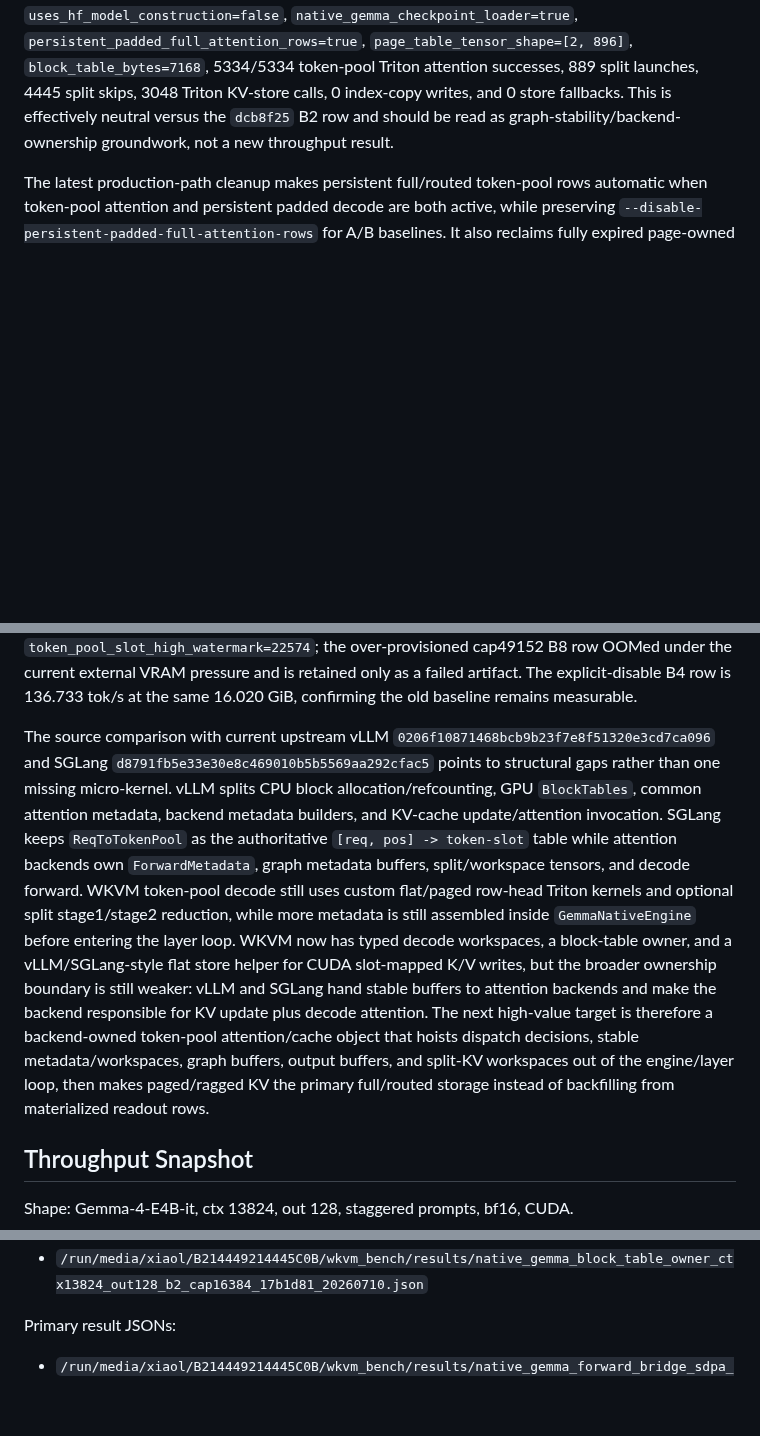
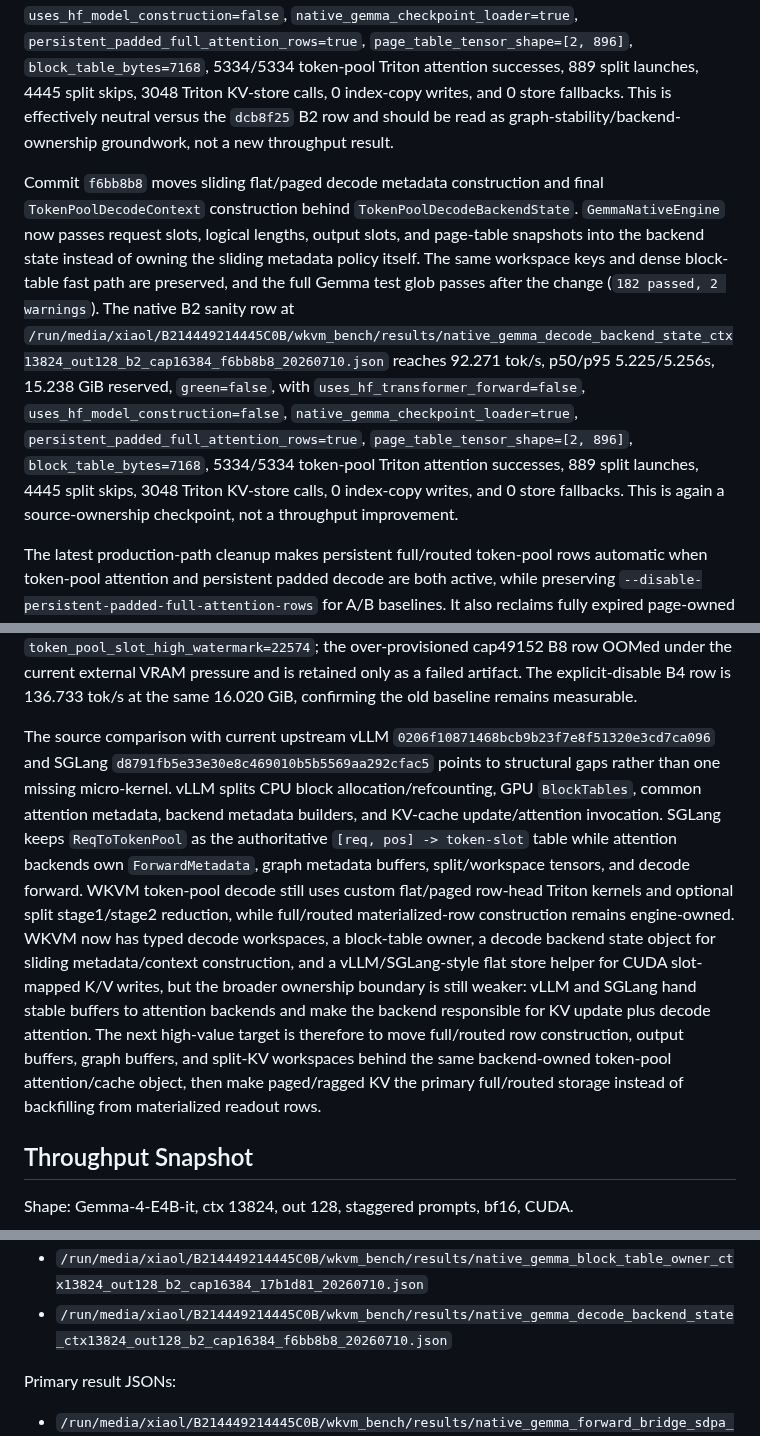
Before and after one commit to xiaol/wkvm, a Markdown page: experiments/results/gemma_native_vllm_sglang_current_compare_20260708.md, 3 parts joined by grey strips. Drawn GitHub-style; blank space fills up the shorter version.

Commit message:
Document decode backend state benchmark

```diff
--- a/experiments/results/gemma_native_vllm_sglang_current_compare_20260708.md
+++ b/experiments/results/gemma_native_vllm_sglang_current_compare_20260708.md
@@ -20,9 +20,11 @@ Commit `dcb8f25` moves the native layer to a single `TokenPoolAttentionPlan` con
 
 Commits `27ff5e2` and `17b1d81` continue that ownership cleanup. `27ff5e2` introduces `TokenPoolDecodeMetadataWorkspace`, a typed owner for flat and paged decode metadata workspaces while keeping the old raw-dict workspace API compatible. `17b1d81` introduces `TokenPoolBlockTables`, an owner for request-to-physical-block tables with staged block writes, reusable gathered block-table buffers, reusable slot-mapping buffers, and engine integration through a compatibility `_token_pool_page_table_tensor` property. This source shape is closer to vLLM's GPU `BlockTables` and SGLang's backend-owned graph metadata buffers, but the hot attention kernels are unchanged. The post-owner uniform sanity row at `/run/media/xiaol/B214449214445C0B/wkvm_bench/results/native_gemma_block_table_owner_ctx13824_out128_b2_cap16384_17b1d81_20260710.json` reaches 92.836 tok/s at B2, p50/p95 5.124/5.154s, 15.238 GiB reserved, `green=false`, with `uses_hf_transformer_forward=false`, `uses_hf_model_construction=false`, `native_gemma_checkpoint_loader=true`, `persistent_padded_full_attention_rows=true`, `page_table_tensor_shape=[2, 896]`, `block_table_bytes=7168`, 5334/5334 token-pool Triton attention successes, 889 split launches, 4445 split skips, 3048 Triton KV-store calls, 0 index-copy writes, and 0 store fallbacks. This is effectively neutral versus the `dcb8f25` B2 row and should be read as graph-stability/backend-ownership groundwork, not a new throughput result.
 
+Commit `f6bb8b8` moves sliding flat/paged decode metadata construction and final `TokenPoolDecodeContext` construction behind `TokenPoolDecodeBackendState`. `GemmaNativeEngine` now passes request slots, logical lengths, output slots, and page-table snapshots into the backend state instead of owning the sliding metadata policy itself. The same workspace keys and dense block-table fast path are preserved, and the full Gemma test glob passes after the change (`182 passed, 2 warnings`). The native B2 sanity row at `/run/media/xiaol/B214449214445C0B/wkvm_bench/results/native_gemma_decode_backend_state_ctx13824_out128_b2_cap16384_f6bb8b8_20260710.json` reaches 92.271 tok/s, p50/p95 5.225/5.256s, 15.238 GiB reserved, `green=false`, with `uses_hf_transformer_forward=false`, `uses_hf_model_construction=false`, `native_gemma_checkpoint_loader=true`, `persistent_padded_full_attention_rows=true`, `page_table_tensor_shape=[2, 896]`, `block_table_bytes=7168`, 5334/5334 token-pool Triton attention successes, 889 split launches, 4445 split skips, 3048 Triton KV-store calls, 0 index-copy writes, and 0 store fallbacks. This is again a source-ownership checkpoint, not a throughput improvement.
+
 The latest production-path cleanup makes persistent full/routed token-pool rows automatic when token-pool attention and persistent padded decode are both active, while preserving `--disable-persistent-padded-full-attention-rows` for A/B baselines. It also reclaims fully expired page-owned sliding KV blocks when the logical sliding window has moved past a complete page, matching the block-reclaim behavior vLLM and SGLang apply before/around decode allocation. With the same no-HF native flags, the auto rows reach B2/B3/B4/B8 = 90.427/121.527/149.926/213.488 tok/s at 15.238/15.910/16.020/16.379 GiB reserved. They report `uses_hf_model_construction=false`, `uses_hf_transformer_forward=false`, `persistent_padded_full_attention_rows=true`, 5334/5334 Triton attention successes, 889 split launches, 4445 split skips, 3048 Triton KV-store calls, and 0 store fallbacks. B4 K/V store token volume drops from 4.829M in the old nonpersistent row to 0.868M in the auto row, and token-slot high watermark drops from 24019 in the old B4 row to 11287 after page reclaim. B8 now succeeds with `token_pool_capacity=24576` and `token_pool_slot_high_watermark=22574`; the over-provisioned cap49152 B8 row OOMed under the current external VRAM pressure and is retained only as a failed artifact. The explicit-disable B4 row is 136.733 tok/s at the same 16.020 GiB, confirming the old baseline remains measurable.
 
-The source comparison with current upstream vLLM `0206f10871468bcb9b23f7e8f51320e3cd7ca096` and SGLang `d8791fb5e33e30e8c469010b5b5569aa292cfac5` points to structural gaps rather than one missing micro-kernel. vLLM splits CPU block allocation/refcounting, GPU `BlockTables`, common attention metadata, backend metadata builders, and KV-cache update/attention invocation. SGLang keeps `ReqToTokenPool` as the authoritative `[req, pos] -> token-slot` table while attention backends own `ForwardMetadata`, graph metadata buffers, split/workspace tensors, and decode forward. WKVM token-pool decode still uses custom flat/paged row-head Triton kernels and optional split stage1/stage2 reduction, while more metadata is still assembled inside `GemmaNativeEngine` before entering the layer loop. WKVM now has typed decode workspaces, a block-table owner, and a vLLM/SGLang-style flat store helper for CUDA slot-mapped K/V writes, but the broader ownership boundary is still weaker: vLLM and SGLang hand stable buffers to attention backends and make the backend responsible for KV update plus decode attention. The next high-value target is therefore a backend-owned token-pool attention/cache object that hoists dispatch decisions, stable metadata/workspaces, graph buffers, output buffers, and split-KV workspaces out of the engine/layer loop, then makes paged/ragged KV the primary full/routed storage instead of backfilling from materialized readout rows.
+The source comparison with current upstream vLLM `0206f10871468bcb9b23f7e8f51320e3cd7ca096` and SGLang `d8791fb5e33e30e8c469010b5b5569aa292cfac5` points to structural gaps rather than one missing micro-kernel. vLLM splits CPU block allocation/refcounting, GPU `BlockTables`, common attention metadata, backend metadata builders, and KV-cache update/attention invocation. SGLang keeps `ReqToTokenPool` as the authoritative `[req, pos] -> token-slot` table while attention backends own `ForwardMetadata`, graph metadata buffers, split/workspace tensors, and decode forward. WKVM token-pool decode still uses custom flat/paged row-head Triton kernels and optional split stage1/stage2 reduction, while full/routed materialized-row construction remains engine-owned. WKVM now has typed decode workspaces, a block-table owner, a decode backend state object for sliding metadata/context construction, and a vLLM/SGLang-style flat store helper for CUDA slot-mapped K/V writes, but the broader ownership boundary is still weaker: vLLM and SGLang hand stable buffers to attention backends and make the backend responsible for KV update plus decode attention. The next high-value target is therefore to move full/routed row construction, output buffers, graph buffers, and split-KV workspaces behind the same backend-owned token-pool attention/cache object, then make paged/ragged KV the primary full/routed storage instead of backfilling from materialized readout rows.
 
 ## Throughput Snapshot
 
@@ -163,6 +165,7 @@ Latest dispatch/context-resolver artifacts:
 - `/run/media/xiaol/B214449214445C0B/wkvm_bench/results/native_gemma_token_pool_auto_persistent_full_rows_ctx13824_out128_b8_cap49152_20260709.json` (failed OOM row; not a throughput data point)
 - `/run/media/xiaol/B214449214445C0B/wkvm_bench/results/native_gemma_token_pool_attention_plan_ctx13824_out128_b2_cap16384_dcb8f25_20260709.json`
 - `/run/media/xiaol/B214449214445C0B/wkvm_bench/results/native_gemma_block_table_owner_ctx13824_out128_b2_cap16384_17b1d81_20260710.json`
+- `/run/media/xiaol/B214449214445C0B/wkvm_bench/results/native_gemma_decode_backend_state_ctx13824_out128_b2_cap16384_f6bb8b8_20260710.json`
 
 Primary result JSONs:
 
```
